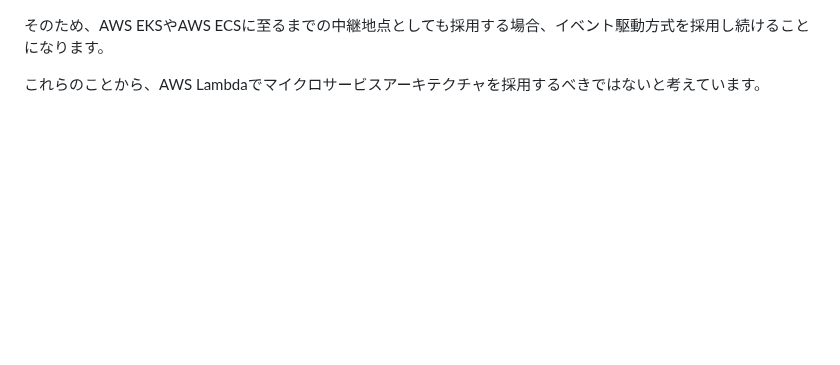
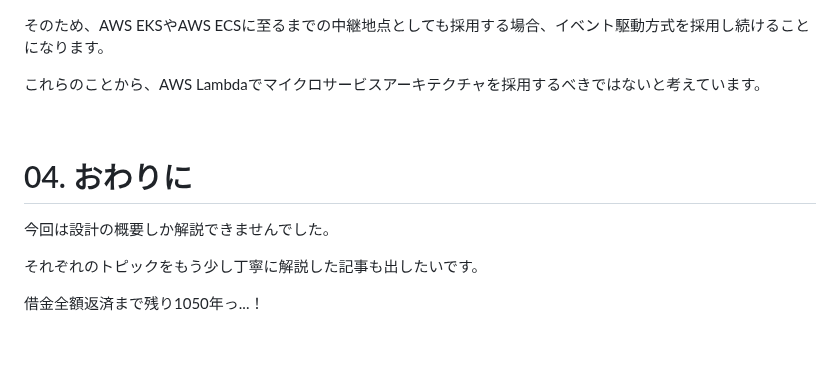
Before and after one commit to hiroki-it/hatenablog, a Markdown page: dist/draft/【Kubernetes☸️】CNCFとAWSを組み合わせたマイクロサービスアーキテクチャ設計の考察.md, the part around the change. Rendered like a GitHub page; blank space fills up the shorter version.

Commit message:
update 記事を更新した。

```diff
--- a/dist/draft/【Kubernetes☸️】CNCFとAWSを組み合わせたマイクロサービスアーキテクチャ設計の考察.md
+++ b/dist/draft/【Kubernetes☸️】CNCFとAWSを組み合わせたマイクロサービスアーキテクチャ設計の考察.md
@@ -198,3 +198,13 @@ AWS Lambdaは、AWS EKSやAWS ECSよりもさらにアプリ領域とインフ
 これらのことから、AWS Lambdaでマイクロサービスアーキテクチャを採用するべきではないと考えています。
 
 <br>
+
+# 04. おわりに
+
+今回は設計の概要しか解説できませんでした。
+
+それぞれのトピックをもう少し丁寧に解説した記事も出したいです。
+
+借金全額返済まで残り1050年っ...！
+
+<br>
```
